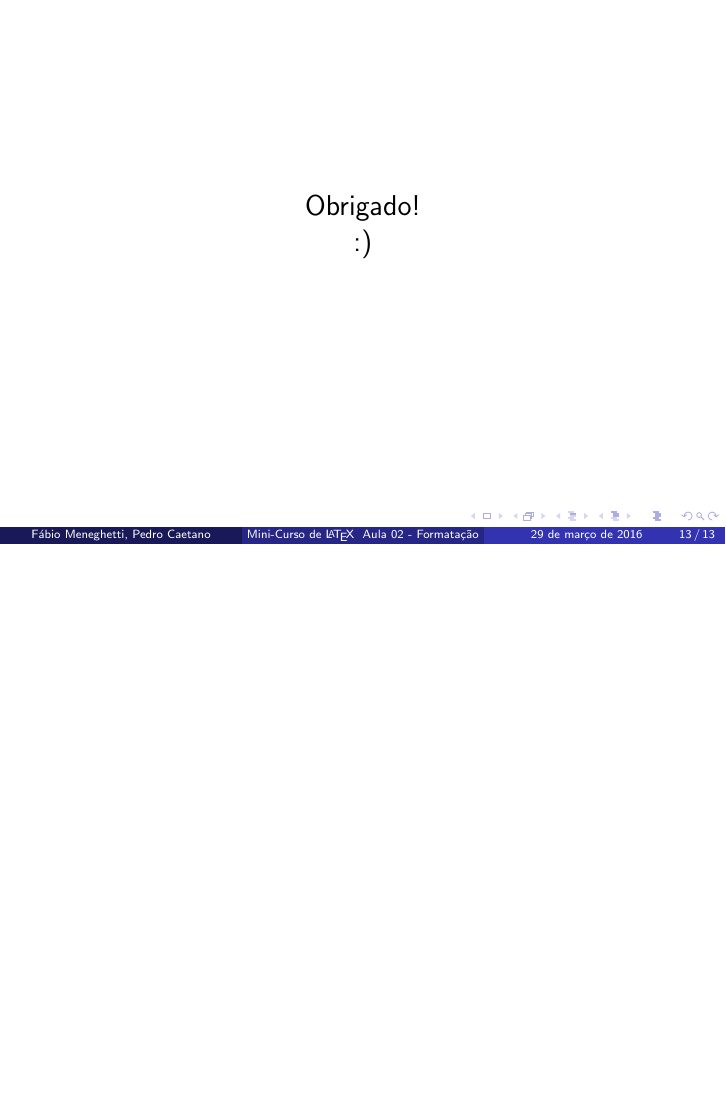
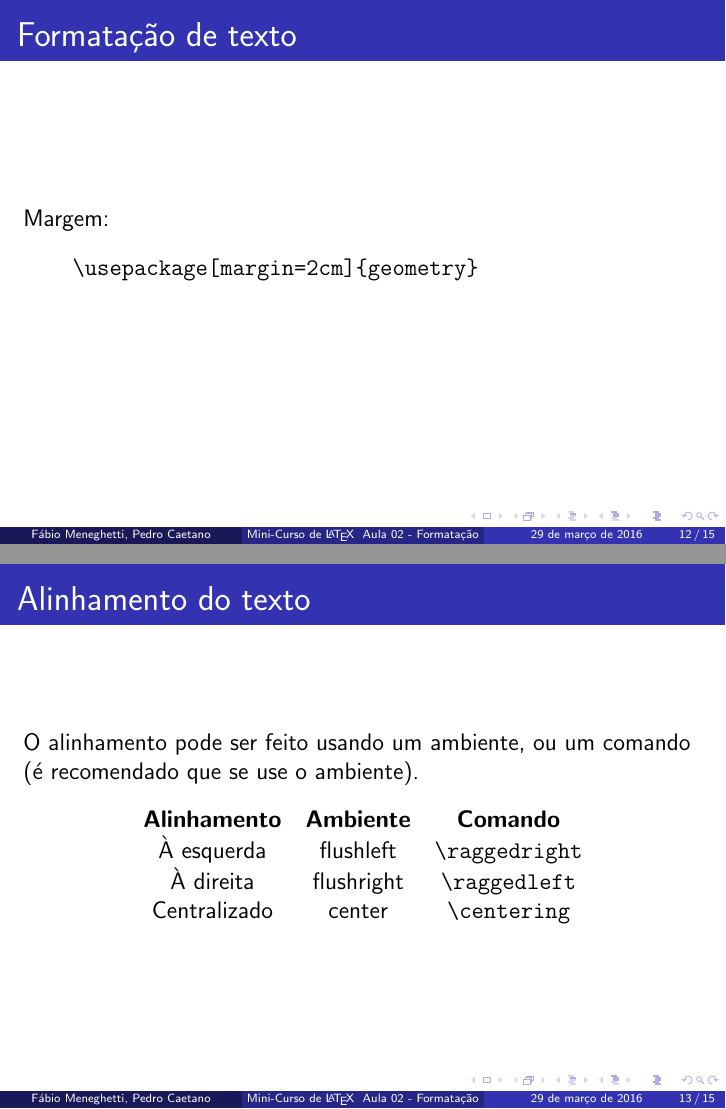
Before and after one commit to fabio-m/Aulas-LaTeX-Camecc, LaTeX slides (Aula 2/aula2.tex): page 13 of 13 before the commit and pages 12 and 13 of 15 after it, the two joined at a grey line, the shorter picture padded with empty space. Compiled offline with pdfLaTeX.

Commit message:
Comandos para o texto, e alinhamento

```diff
--- a/Aula 2/aula2.tex
+++ b/Aula 2/aula2.tex
@@ -98,5 +98,23 @@
   Tente no Exemplo 2 também!
 \end{frame}
 
-\begin{frame}{Formatação de texto}
+\begin{frame}[fragile]{Formatação de texto}
   \section{Formatação de texto}
+
+  Margem:\\
+  \begin{verbatim}
+    \usepackage[margin=2cm]{geometry}
+  \end{verbatim}
+\end{frame}
+
+\begin{frame}[fragile]{Alinhamento do texto}
+  O alinhamento pode ser feito usando um ambiente, ou um comando (é recomendado que se use o ambiente).
+  \begin{center}
+    \begin{tabular}{ccc}
+    \textbf{Alinhamento} & \textbf{Ambiente} & \textbf{Comando}\\
+    À esquerda & flushleft & \verb+\raggedright+\\
+    À direita & flushright & \verb+\raggedleft+\\
+    Centralizado & center & \verb+\centering+\\
+    \end{tabular}
+  \end{center}
+\end{frame}
```
Also changed, not shown: Aula 2/aula2.pdf, Aula 2/aula2.tex (7 more changed lines).
